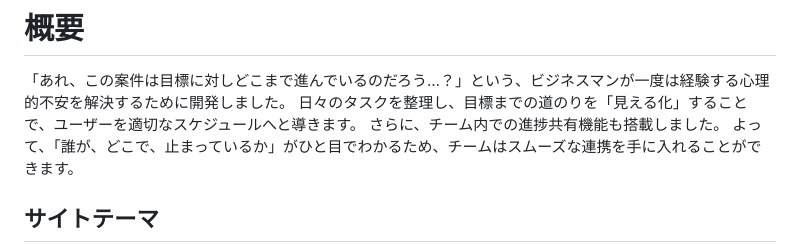
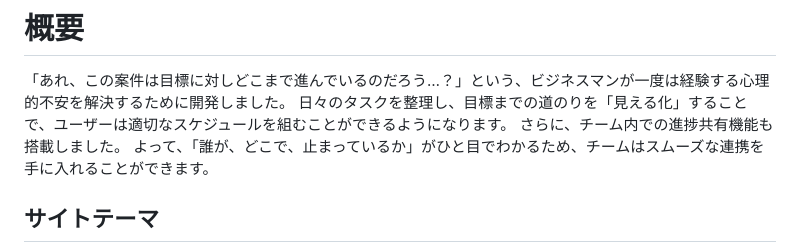
Before and after one commit to nanayanami/pattask, a Markdown page: README.md, the part around the change. Drawn GitHub-style.

```diff
--- a/README.md
+++ b/README.md
@@ -5,7 +5,7 @@
 
 # 概要
 「あれ、この案件は目標に対しどこまで進んでいるのだろう…？」という、ビジネスマンが一度は経験する心理的不安を解決するために開発しました。
- 日々のタスクを整理し、目標までの道のりを「見える化」することで、ユーザーを適切なスケジュールへと導きます。
+ 日々のタスクを整理し、目標までの道のりを「見える化」することで、ユーザーは適切なスケジュールを組むことができるようになります。
  さらに、チーム内での進捗共有機能も搭載しました。
  よって、「誰が、どこで、止まっているか」がひと目でわかるため、チームはスムーズな連携を手に入れることができます。
 
```
